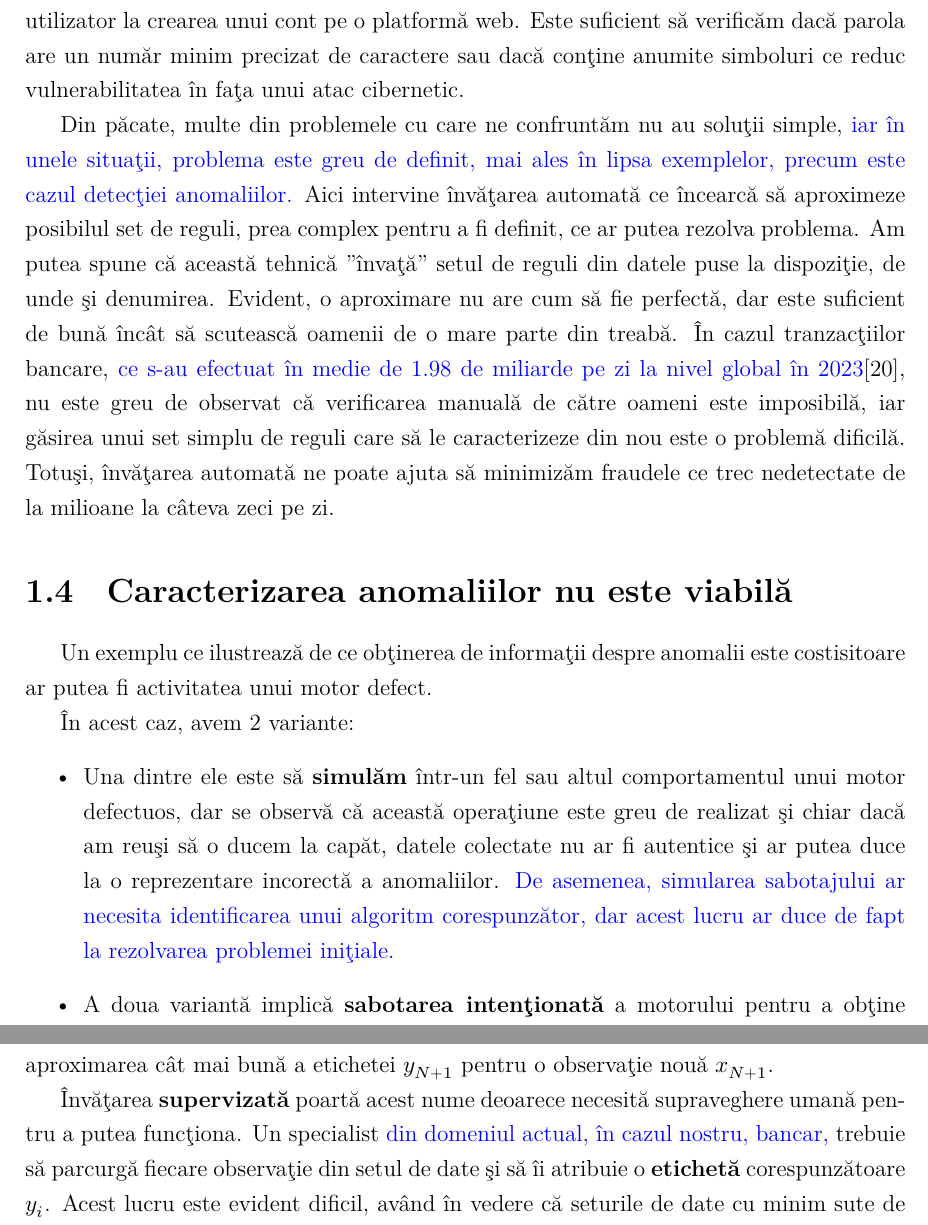
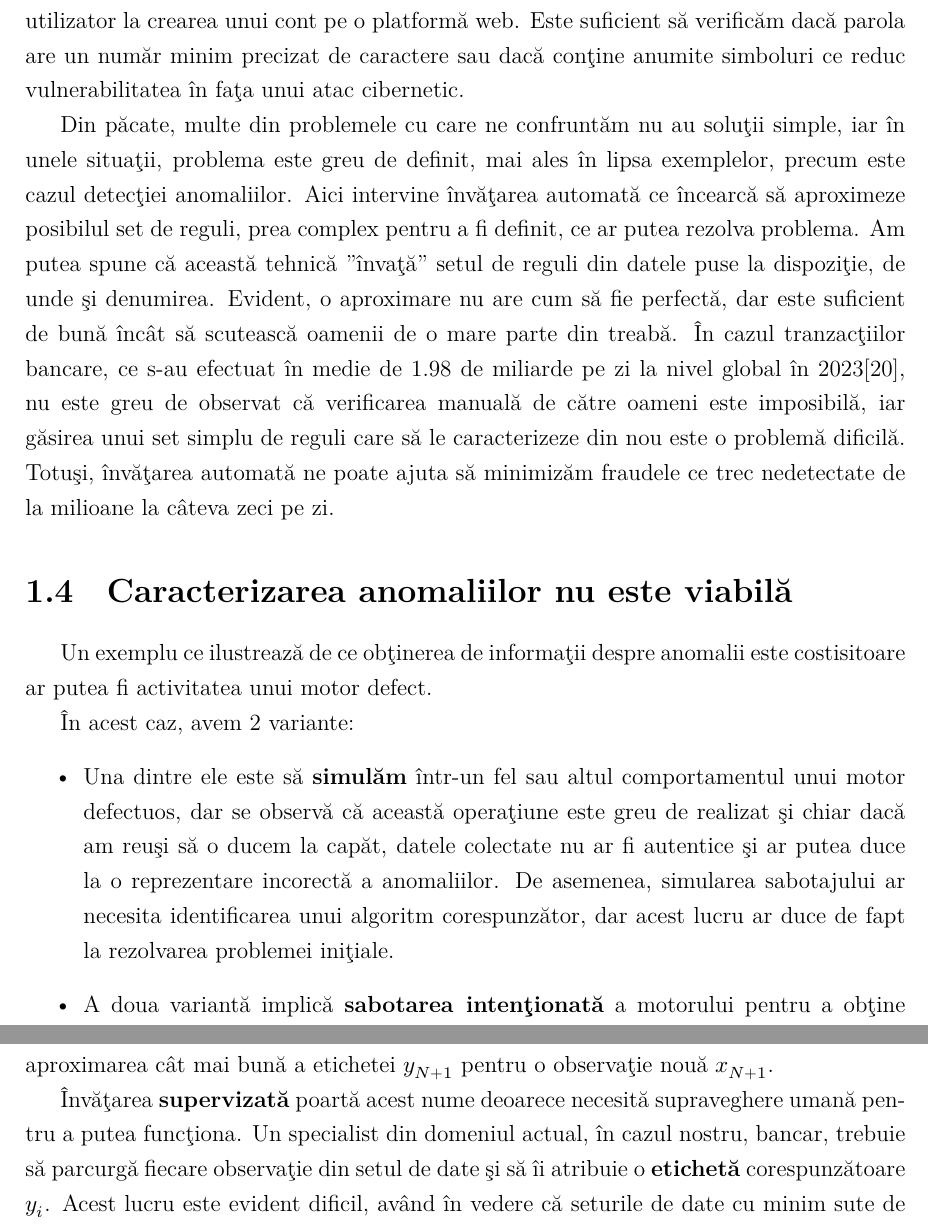
Before and after one commit to lowLevelGod/bachelors-thesis, a LaTeX document (paper/main.tex, which reads paper/1-introducere.tex, paper/2-preliminarii.tex): two parts of pages 7 and 12 of 46, joined at a grey line, cut so that both start at the same text. Compiled offline with XeLaTeX.

Commit message:
removed blue text

```diff
--- a/paper/1-introducere.tex
+++ b/paper/1-introducere.tex
@@ -102,17 +102,17 @@ web. Este suficient să verificăm dacă parola are un număr minim precizat de
 sau dacă conţine anumite simboluri ce reduc vulnerabilitatea în faţa unui atac cibernetic.
 
 Din păcate, multe din problemele cu care ne confruntăm nu au soluţii simple,
-\textcolor{blue}{iar
+iar
 în unele situaţii, problema este greu de definit, mai ales în lipsa exemplelor, precum
-este cazul detecţiei anomaliilor.}
+este cazul detecţiei anomaliilor.
 Aici intervine învăţarea automată ce încearcă să aproximeze posibilul set de reguli,
 prea complex pentru a fi definit, ce ar putea rezolva problema. Am putea spune că
 această tehnică "învaţă" setul de reguli
 din datele puse la dispoziţie, de unde şi denumirea. Evident, o aproximare
 nu are cum să fie perfectă, dar este suficient de bună încât să scutească oamenii de
-o mare parte din treabă. În cazul tranzacţiilor bancare, \textcolor{blue}
-{ce s-au efectuat în medie
-de 1.98 de miliarde pe zi la nivel global în 2023}\cite{transactions-per-day},
+o mare parte din treabă. În cazul tranzacţiilor bancare,
+ce s-au efectuat în medie
+de 1.98 de miliarde pe zi la nivel global în 2023\cite{transactions-per-day},
 nu este greu de observat că verificarea manuală
 de către oameni este imposibilă, iar găsirea unui set simplu de reguli care să
 le caracterizeze din nou este o problemă dificilă. Totuşi, învăţarea automată
@@ -132,10 +132,10 @@ motor defect.
         într-un fel sau altul comportamentul unui motor defectuos, dar
         se observă că această operaţiune este greu de realizat şi chiar dacă am reuşi
         să o ducem la capăt, datele colectate nu ar fi autentice şi ar putea duce
-        la o reprezentare incorectă a anomaliilor. \textcolor{blue}{
+        la o reprezentare incorectă a anomaliilor.
         De asemenea, simularea
         sabotajului ar necesita identificarea unui algoritm corespunzător,
-        dar acest lucru ar duce de fapt la rezolvarea problemei iniţiale.}
+        dar acest lucru ar duce de fapt la rezolvarea problemei iniţiale.
 
     \item A doua variantă implică \textbf{sabotarea
         intenţionată} a motorului pentru a obţine datele, dar acest lucru produce un
--- a/paper/2-preliminarii.tex
+++ b/paper/2-preliminarii.tex
@@ -21,9 +21,9 @@ aproximarea cât mai bună a etichetei $y_{N + 1}$ pentru o observaţie nouă
 $x_{N + 1}$.
 
 Învăţarea \textbf{supervizată} poartă acest nume deoarece necesită supraveghere
-umană pentru a putea funcţiona. Un specialist \textcolor{blue}
-{din domeniul actual, în cazul
-nostru, bancar,} trebuie
+umană pentru a putea funcţiona. Un specialist
+din domeniul actual, în cazul
+nostru, bancar, trebuie
 să parcurgă fiecare observaţie din setul de date şi să îi atribuie
 o \textbf{etichetă} corespunzătoare $y_{i}$. Acest lucru este evident dificil, având în
 vedere că seturile de date cu minim sute de mii de entităţi sunt des întâlnite.
```
Also changed, not shown: paper/3-concluzii.tex (+4 -4 lines), paper/4-model-comparison.tex (+2 -2 lines), paper/1-introducere.tex (8 more changed lines), paper/2-preliminarii.tex (20 more changed lines).
